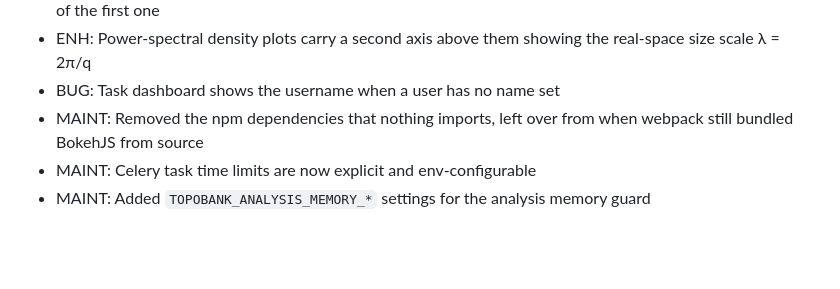
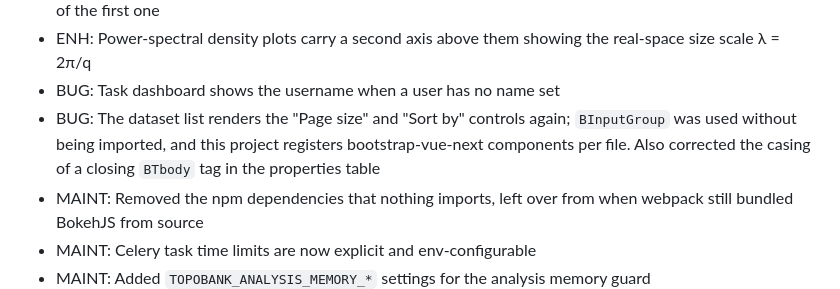
Before and after one commit to ContactEngineering/ce-ui, a Markdown page: CHANGELOG.md, the part around the change. GitHub-like rendering; blank space fills up the shorter version.

Commit message:
DOC: Record the BInputGroup fix in the changelog
Co-Authored-By: Claude Opus 5 (1M context) <noreply@anthropic.com>

```diff
--- a/CHANGELOG.md
+++ b/CHANGELOG.md
@@ -27,6 +27,10 @@
 - ENH: Power-spectral density plots carry a second axis above them showing the
   real-space size scale λ = 2π/q
 - BUG: Task dashboard shows the username when a user has no name set
+- BUG: The dataset list renders the "Page size" and "Sort by" controls again;
+  `BInputGroup` was used without being imported, and this project registers
+  bootstrap-vue-next components per file. Also corrected the casing of a closing
+  `BTbody` tag in the properties table
 - MAINT: Removed the npm dependencies that nothing imports, left over from when
   webpack still bundled BokehJS from source
 - MAINT: Celery task time limits are now explicit and env-configurable
```
